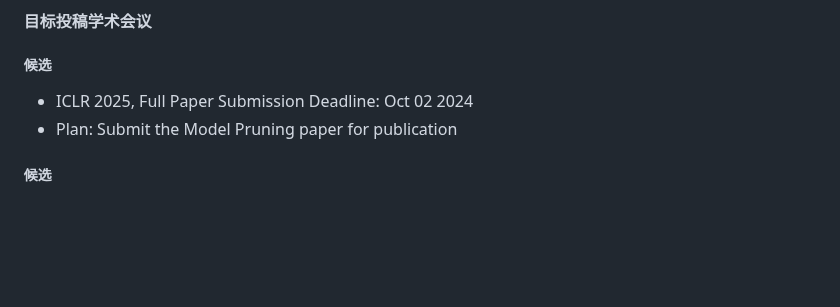
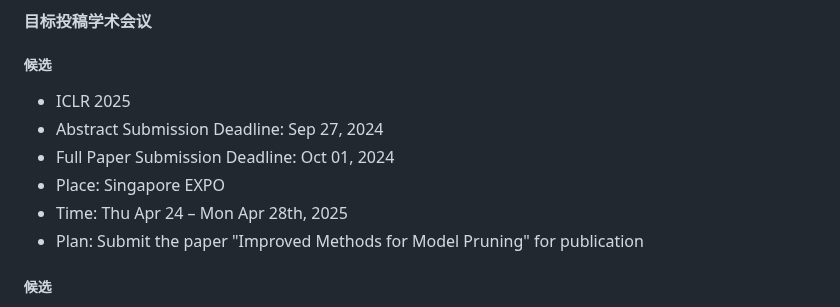
Before and after one commit to algmon/suanfamama-wei-research, a Markdown page: README.md, the part around the change. Rendered like a GitHub page; blank space fills up the shorter version.

Commit message:
Update targeted conference to be ICLR 2025 oral

```diff
--- a/README.md
+++ b/README.md
@@ -333,8 +333,12 @@ LLM pruning, LVM pruning, quantization, dense & sparse models
 * https://github.com/algmon/mama-prune
 #### 目标投稿学术会议
 ##### 候选
-* ICLR 2025, Full Paper Submission Deadline: Oct 02 2024
-* Plan: Submit the Model Pruning paper for publication
+* ICLR 2025
+* Abstract Submission Deadline: Sep 27, 2024
+* Full Paper Submission Deadline: Oct 01, 2024
+* Place: Singapore EXPO
+* Time: Thu Apr 24 – Mon Apr 28th, 2025
+* Plan: Submit the paper "Improved Methods for Model Pruning" for publication
 ##### 候选
 * SIGIR 2025, July 13-18, Padova, Italy. Full Paper Submission Deadline: TODO: around Jan, 2025.
 * https://sigir2025.dei.unipd.it/
```
